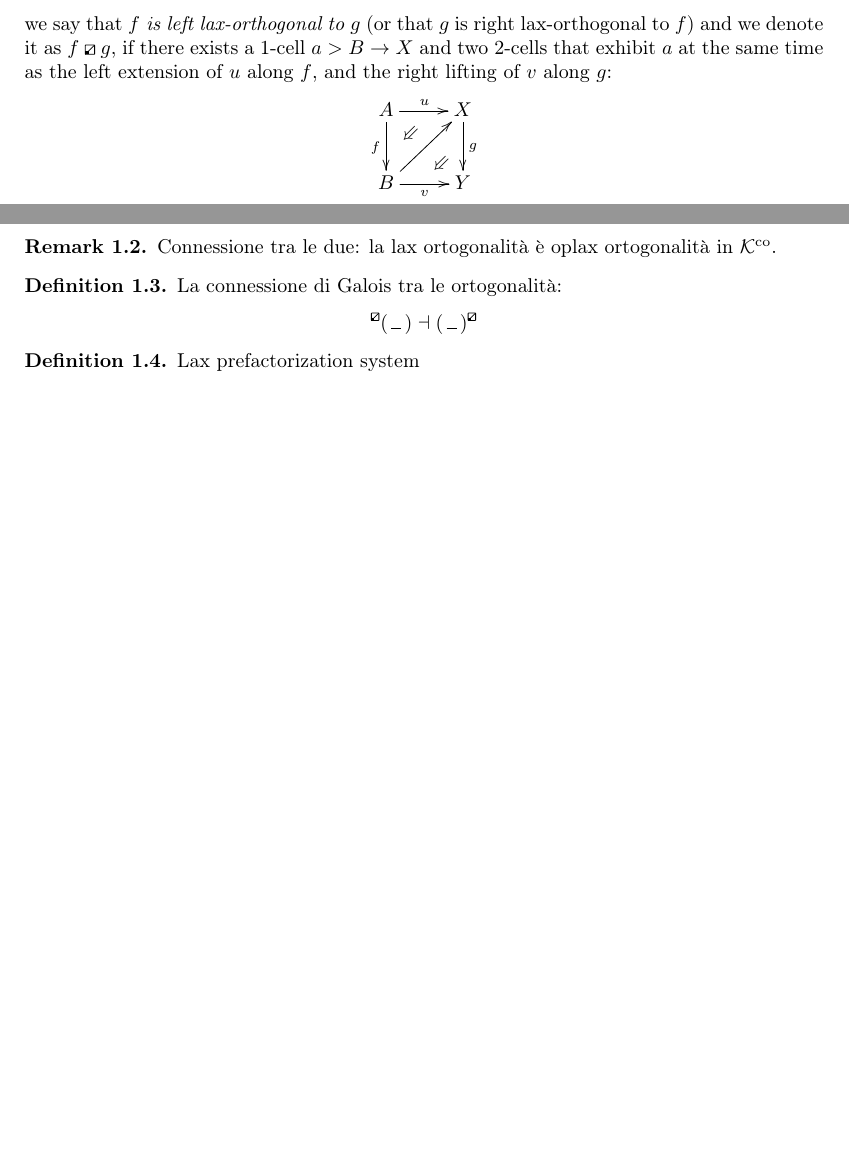
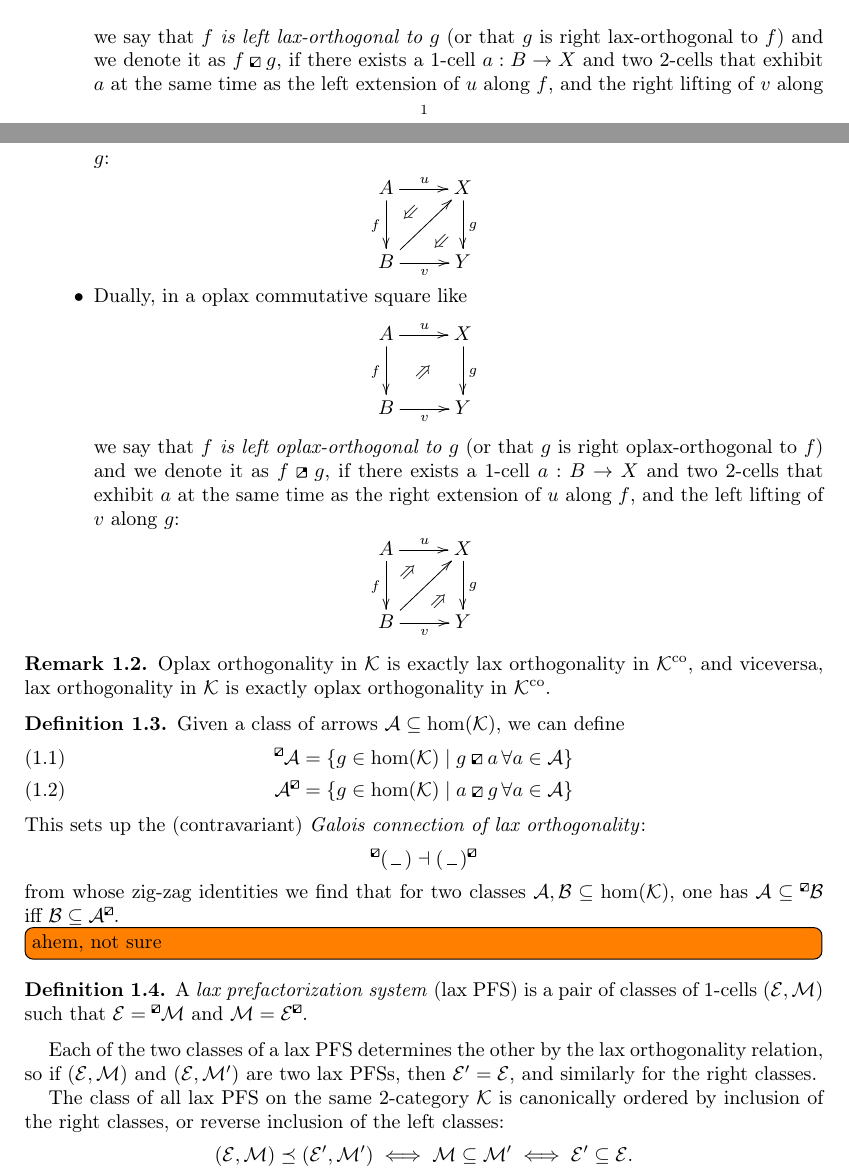
Before and after one commit to tetrapharmakon/lofs-yosegi, a LaTeX paper (main.tex): two parts of pages 1 and 2 of 5 before the commit and two parts of pages 1 and 2 of 6 after it, joined at a grey line, cut so that both start at the same text, the shorter picture padded with empty space. Compiled offline with pdfLaTeX.

Commit message:
added a clear conjecture

```diff
--- a/main.tex
+++ b/main.tex
@@ -72,7 +90,7 @@ Una lista di cose da fare:
     B \ar[r]_v & Y
   }
   \]
-we say that \emph{$f$ is left lax-orthogonal to $g$} (or that $g$ is right lax-orthogonal to $f$) and we denote it as $f \lp g$, if there exists a 1-cell $a > B \to X$ and two 2-cells that exhibit $a$ at the same time as the left extension of $u$ along $f$, and the right lifting of $v$ along $g$:
+we say that \emph{$f$ is left lax-orthogonal to $g$} (or that $g$ is right lax-orthogonal to $f$) and we denote it as $f \lp g$, if there exists a 1-cell $a : B \to X$ and two 2-cells that exhibit $a$ at the same time as the left extension of $u$ along $f$, and the right lifting of $v$ along $g$:
 \[
 \xymatrix{
     A \ar@{}[dr]|(.3)\Swarrow
@@ -81,19 +99,51 @@ we say that \emph{$f$ is left lax-orthogonal to $g$} (or that $g$ is right lax-o
     B \ar[ur]\ar[r]_v & Y
 }
 \]
+\item Dually, in a oplax commutative square like
+\[
+  \xymatrix{
+    A \ar@{}[dr]|\Nearrow\ar[d]_f \ar[r]^u & X\ar[d]^g \\
+    B \ar[r]_v & Y
+  }
+  \]
+we say that \emph{$f$ is left oplax-orthogonal to $g$} (or that $g$ is right oplax-orthogonal to $f$) and we denote it as $f \olp g$, if there exists a 1-cell $a : B \to X$ and two 2-cells that exhibit $a$ at the same time as the right extension of $u$ along $f$, and the left lifting of $v$ along $g$:
+\[
+\xymatrix{
+    A \ar@{}[dr]|(.3)\Nearrow
+      \ar@{}[dr]|(.7)\Nearrow
+      \ar[d]_f \ar[r]^u & X\ar[d]^g \\
+    B \ar[ur]\ar[r]_v & Y
+}
+\]
+  \end{itemize}
 \end{definition}
 \begin{remark}
-  Connessione tra le due: la lax ortogonalità è oplax ortogonalità in $\clK^\co$.
+  Oplax orthogonality in $\clK$ is exactly lax orthogonality in $\clK^\co$, and viceversa, lax orthogonality in $\clK$ is exactly oplax orthogonality in $\clK^\co$.
 \end{remark}
 \begin{definition}
-  La connessione di Galois tra le ortogonalità:
+  Given a class of arrows $\clA\subseteq \hom(\clK)$, we can define
+  \begin{align}
+    {}^{\lp}\clA &= \{g\in\hom(\clK)\mid g\lp a\, \forall a \in\clA\}\\
+    \clA^{\lp} &= \{g\in\hom(\clK)\mid a\lp g\, \forall a \in\clA\}
+  \end{align}
+  This sets up the (contravariant) \emph{Galois connection of lax orthogonality}:
   \[
   {}^{\lp}(\firstblank) \dashv (\firstblank)^{\lp}
   \]
+  from whose zig-zag identities we find that for two classes $\clA,\clB\subseteq\hom(\clK)$, one has $\clA \subseteq {}^{\lp}\clB$ iff $\clB \subseteq \clA^{\lp}$.
+  \todo[inline]{ahem, not sure}
 \end{definition}
 \begin{definition}
-  Lax prefactorization system
+  A \emph{lax prefactorization system} (lax PFS) is a pair of classes of 1-cells $(\clE,\clM)$ such that $\clE = {}^{\lp}\clM$ and $\clM = \clE^{\lp}$.
 \end{definition}
+Each of the two classes of a lax PFS determines the other by the lax orthogonality relation, so if $(\clE,\clM)$ and $(\clE,\clM')$ are two lax PFSs, then $\clE'=\clE$, and similarly for the right classes.
+
+The class of all lax PFS on the same 2-category $\clK$ is canonically ordered by inclusion of the right classes, or reverse inclusion of the left classes:
+\[(\clE,\clM)\preceq (\clE', \clM') \iff \clM \subseteq \clM' \iff \clE'\subseteq \clE.\]
+
+The trivial lax prefactorization systems on $\clK$ are given by the classes
+\[(\text{LAdj}(\clK), \hom(\clK)) \qquad (\hom(\clK), \text{LAdj}(\clK))\]
+These are, respectively, the maximal and minimal elements in the poset of lax PFS on $\clK$.
 \begin{definition}
   Left and right generated lax prefactorization system
 \end{definition}
```
Also changed, not shown: main.tex (49 more changed lines).
